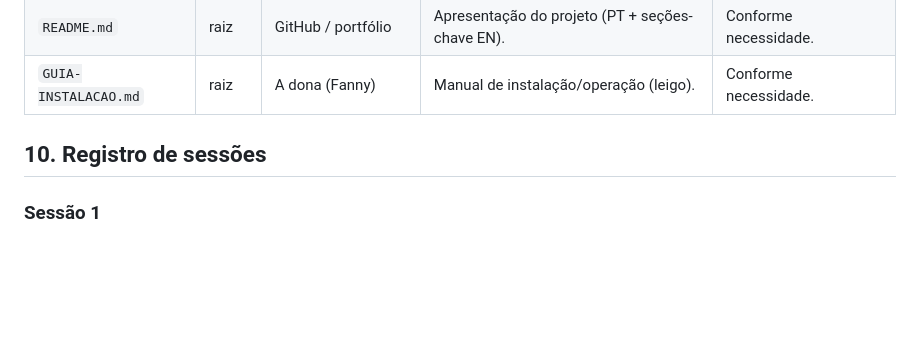
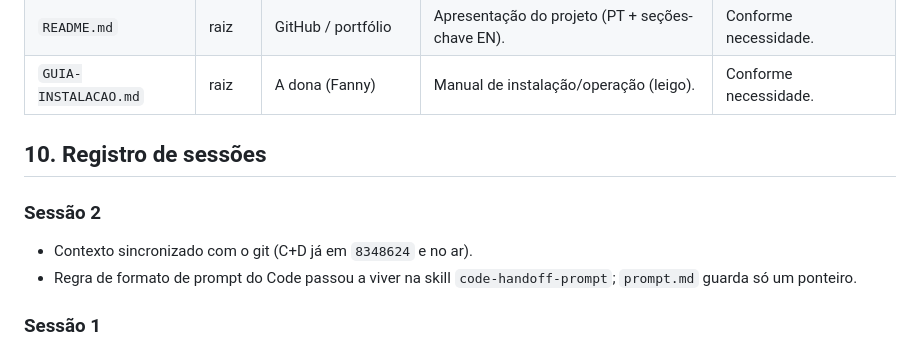
Before and after one commit to lucasgomeslabs/Caldo-da-Fanny, a Markdown page: docs/contexto.md, the part around one of its changes. Rendered like a GitHub page; blank space fills up the shorter version.

```diff
--- a/docs/contexto.md
+++ b/docs/contexto.md
@@ -266,6 +266,11 @@ Organização: a documentação de trabalho fica em `docs/`; o `README.md` fica
 
 ## 10. Registro de sessões
 
+### Sessão 2
+- Contexto sincronizado com o git (C+D já em `8348624` e no ar).
+- Regra de formato de prompt do Code passou a viver na skill `code-handoff-prompt`;
+  `prompt.md` guarda só um ponteiro.
+
 ### Sessão 1
 - Subida do projeto ao GitHub (commit \`d8c5516\`).
 - Análise somente leitura completa do projeto.
```
Also changed, not shown: other parts of docs/contexto.md (+8 -8 lines), docs/prompt.md (+3 -0 lines).
